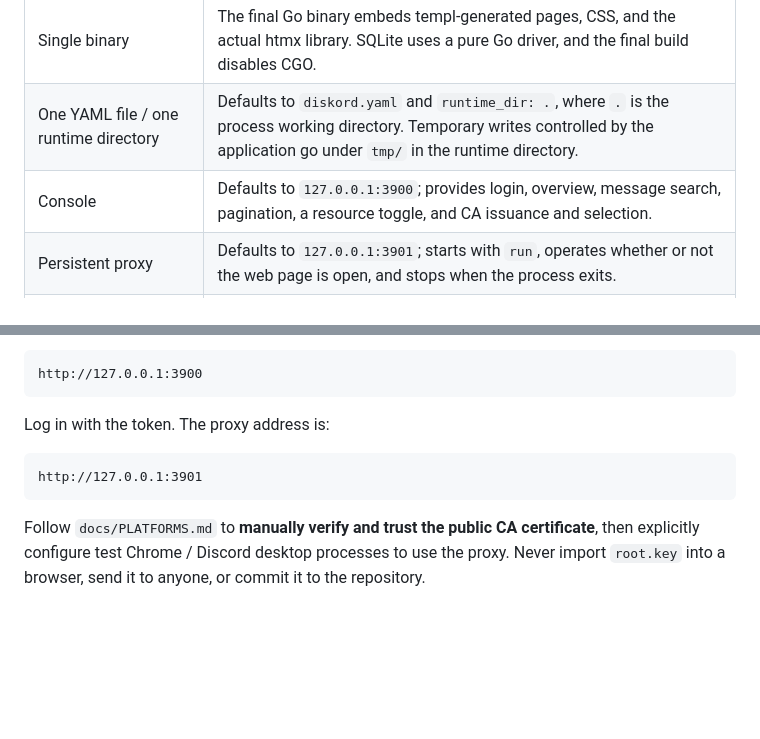
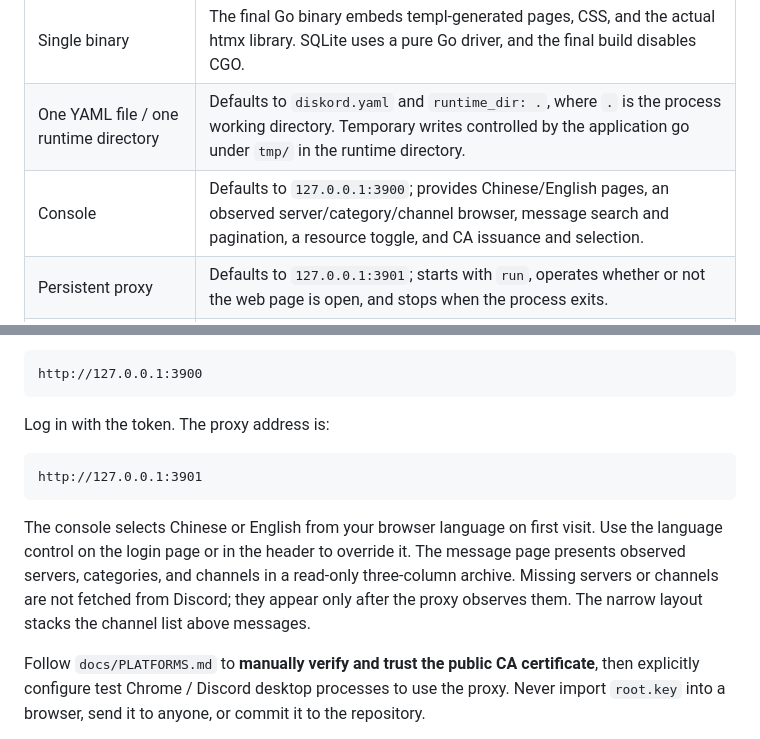
Before and after one commit to billstark001/diskord, a Markdown page: README.md, 2 parts joined by grey strips. Drawn GitHub-style; blank space fills up the shorter version.

Commit message:
docs(ui): describe bilingual archive browsing

````diff
--- a/README.md
+++ b/README.md
@@ -10,7 +10,7 @@ Observe only local traffic from your own devices and accounts, or traffic for wh
 | --- | --- |
 | Single binary | The final Go binary embeds templ-generated pages, CSS, and the actual htmx library. SQLite uses a pure Go driver, and the final build disables CGO. |
 | One YAML file / one runtime directory | Defaults to `diskord.yaml` and `runtime_dir: .`, where `.` is the process working directory. Temporary writes controlled by the application go under `tmp/` in the runtime directory. |
-| Console | Defaults to `127.0.0.1:3900`; provides login, overview, message search, pagination, a resource toggle, and CA issuance and selection. |
+| Console | Defaults to `127.0.0.1:3900`; provides Chinese/English pages, an observed server/category/channel browser, message search and pagination, a resource toggle, and CA issuance and selection. |
 | Persistent proxy | Defaults to `127.0.0.1:3901`; starts with `run`, operates whether or not the web page is open, and stops when the process exits. |
 | CA | Invokes system OpenSSL explicitly; requires certificate and private key paths, reports a missing tool, validates the certificate before selection, and never grants trust automatically. |
 | Configuration updates | Patches YAML nodes, preserves unrelated nodes and comments where possible, checks a revision hash, stages writes inside the runtime directory, and replaces the file atomically. |
@@ -93,6 +93,8 @@ Log in with the token. The proxy address is:
 http://127.0.0.1:3901
 ```
 
+The console selects Chinese or English from your browser language on first visit. Use the language control on the login page or in the header to override it. The message page presents observed servers, categories, and channels in a read-only three-column archive. Missing servers or channels are not fetched from Discord; they appear only after the proxy observes them. The narrow layout stacks the channel list above messages.
+
 Follow `docs/PLATFORMS.md` to **manually verify and trust the public CA certificate**, then explicitly configure test Chrome / Discord desktop processes to use the proxy. Never import `root.key` into a browser, send it to anyone, or commit it to the repository.
 
 Without OpenSSL, `ca issue` fails with an explicit error. You may also set an absolute path during initialization:
````
Also changed, not shown: docs/ARCHITECTURE.md (+2 -0 lines).
